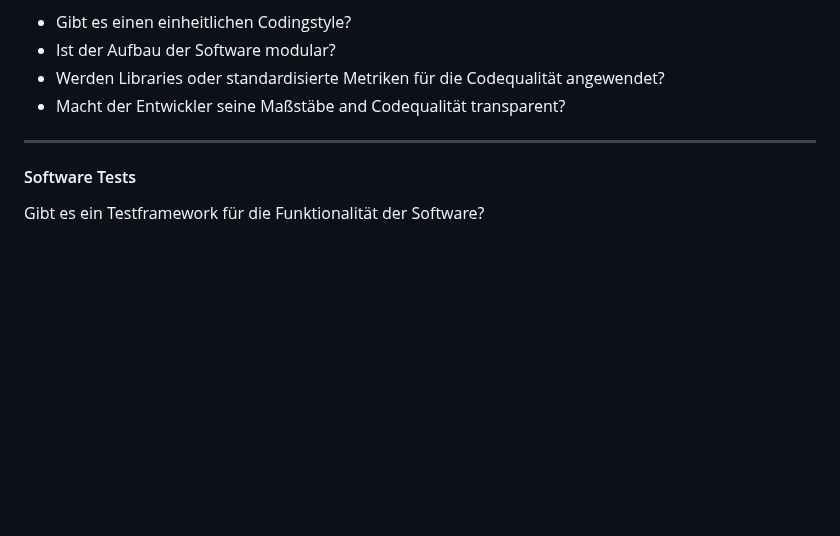
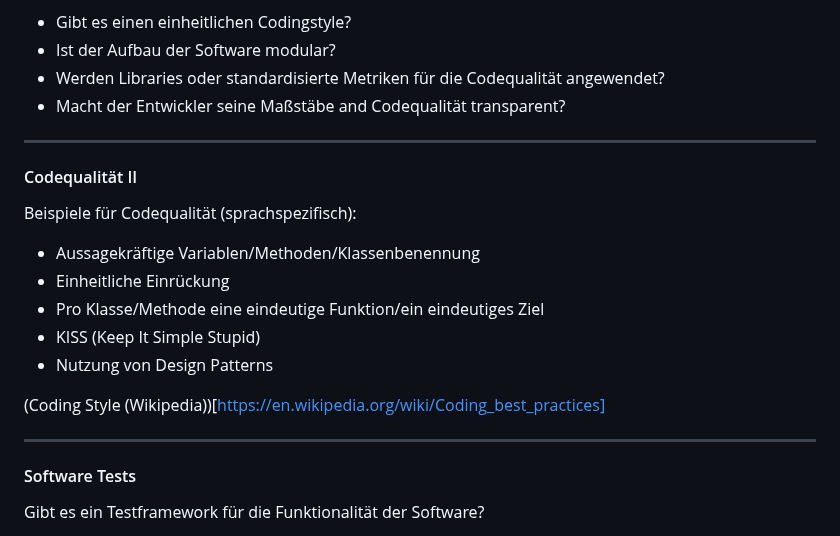
Before and after one commit to archaeoklammt/DHd2023_Workshop_13, a Markdown page: slides.md, the part around the change. Drawn GitHub-style; blank space fills up the shorter version.

```diff
--- a/slides.md
+++ b/slides.md
@@ -417,6 +417,19 @@ Codequalität der Software
 
 ----
 
+#### Codequalität II
+
+Beispiele für Codequalität (sprachspezifisch):
+* Aussagekräftige Variablen/Methoden/Klassenbenennung
+* Einheitliche Einrückung
+* Pro Klasse/Methode eine eindeutige Funktion/ein eindeutiges Ziel
+* KISS (Keep It Simple Stupid)
+* Nutzung von Design Patterns
+
+(Coding Style (Wikipedia))[https://en.wikipedia.org/wiki/Coding_best_practices]
+
+----
+
 #### Software Tests
 
 Gibt es ein Testframework für die Funktionalität der Software?
```
